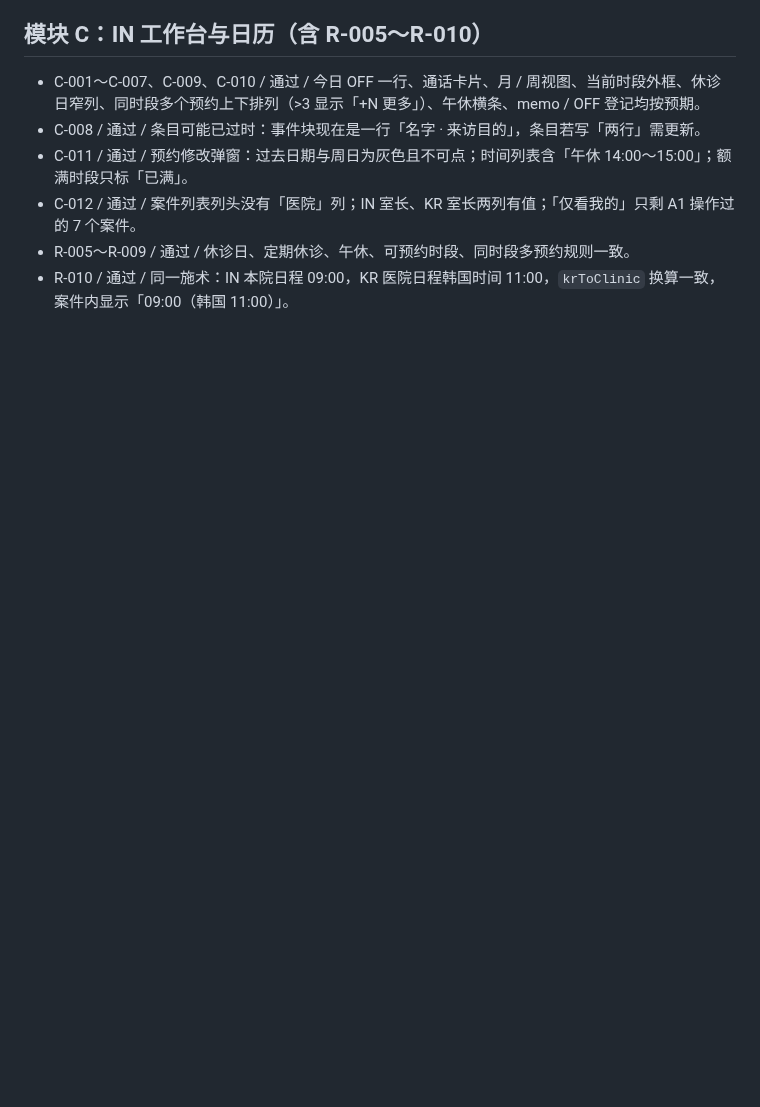
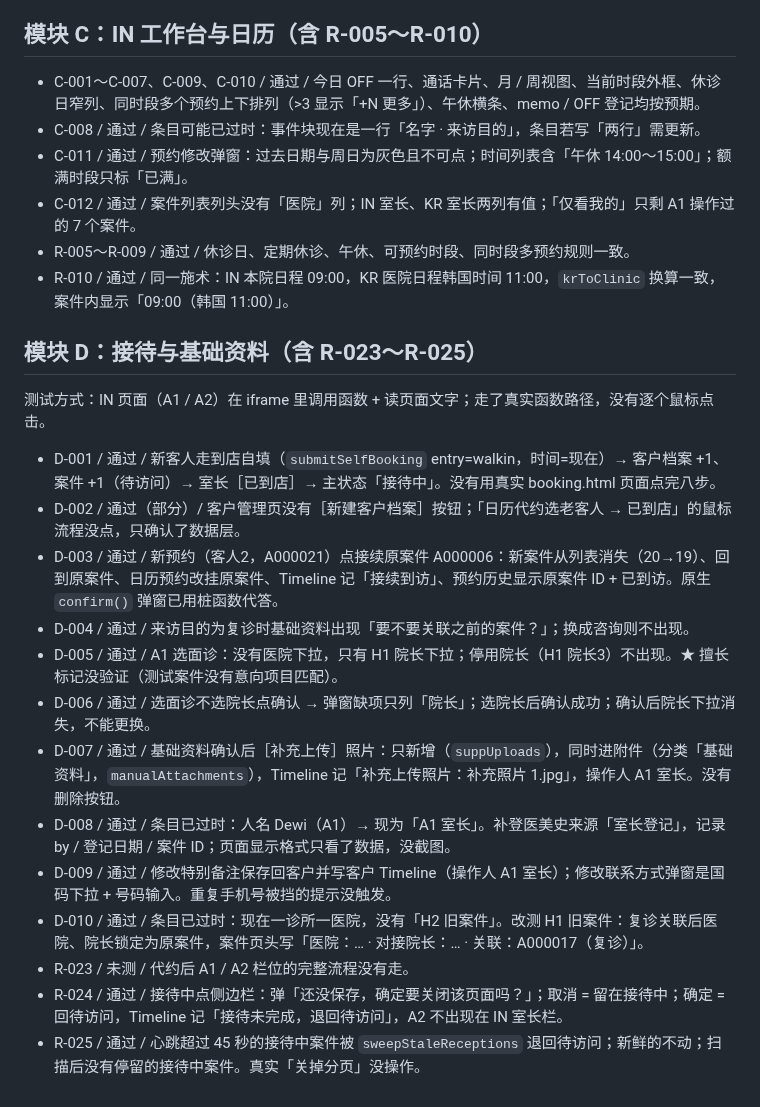
Before and after one commit to mileyzhiying-des/GMC-Network-Project, a Markdown page: docs/qa-results.md, the part around the change. Drawn GitHub-style; blank space fills up the shorter version.

Commit message:
docs/qa-results.md：CMD-1008-11 第 1 轮 D 模块结果
Co-Authored-By: Claude Sonnet 5.5 <noreply@anthropic.com>

```diff
--- a/docs/qa-results.md
+++ b/docs/qa-results.md
@@ -56,3 +56,20 @@
 - C-012 / 通过 / 案件列表列头没有「医院」列；IN 室长、KR 室长两列有值；「仅看我的」只剩 A1 操作过的 7 个案件。
 - R-005～R-009 / 通过 / 休诊日、定期休诊、午休、可预约时段、同时段多预约规则一致。
 - R-010 / 通过 / 同一施术：IN 本院日程 09:00，KR 医院日程韩国时间 11:00，`krToClinic` 换算一致，案件内显示「09:00（韩国 11:00）」。
+
+## 模块 D：接待与基础资料（含 R-023～R-025）
+
+测试方式：IN 页面（A1 / A2）在 iframe 里调用函数 + 读页面文字；走了真实函数路径，没有逐个鼠标点击。
+- D-001 / 通过 / 新客人走到店自填（`submitSelfBooking` entry=walkin，时间=现在）→ 客户档案 +1、案件 +1（待访问）→ 室长［已到店］→ 主状态「接待中」。没有用真实 booking.html 页面点完八步。
+- D-002 / 通过（部分）/ 客户管理页没有［新建客户档案］按钮；「日历代约选老客人 → 已到店」的鼠标流程没点，只确认了数据层。
+- D-003 / 通过 / 新预约（客人2，A000021）点接续原案件 A000006：新案件从列表消失（20→19）、回到原案件、日历预约改挂原案件、Timeline 记「接续到访」、预约历史显示原案件 ID + 已到访。原生 `confirm()` 弹窗已用桩函数代答。
+- D-004 / 通过 / 来访目的为复诊时基础资料出现「要不要关联之前的案件？」；换成咨询则不出现。
+- D-005 / 通过 / A1 选面诊：没有医院下拉，只有 H1 院长下拉；停用院长（H1 院长3）不出现。★ 擅长标记没验证（测试案件没有意向项目匹配）。
+- D-006 / 通过 / 选面诊不选院长点确认 → 弹窗缺项只列「院长」；选院长后确认成功；确认后院长下拉消失，不能更换。
+- D-007 / 通过 / 基础资料确认后［补充上传］照片：只新增（`suppUploads`），同时进附件（分类「基础资料」，`manualAttachments`），Timeline 记「补充上传照片：补充照片 1.jpg」，操作人 A1 室长。没有删除按钮。
+- D-008 / 通过 / 条目已过时：人名 Dewi（A1）→ 现为「A1 室长」。补登医美史来源「室长登记」，记录 by / 登记日期 / 案件 ID；页面显示格式只看了数据，没截图。
+- D-009 / 通过 / 修改特别备注保存回客户并写客户 Timeline（操作人 A1 室长）；修改联系方式弹窗是国码下拉 + 号码输入。重复手机号被挡的提示没触发。
+- D-010 / 通过 / 条目已过时：现在一诊所一医院，没有「H2 旧案件」。改测 H1 旧案件：复诊关联后医院、院长锁定为原案件，案件页头写「医院：… · 对接院长：… · 关联：A000017（复诊）」。
+- R-023 / 未测 / 代约后 A1 / A2 栏位的完整流程没有走。
+- R-024 / 通过 / 接待中点侧边栏：弹「还没保存，确定要关闭该页面吗？」；取消 = 留在接待中；确定 = 回待访问，Timeline 记「接待未完成，退回待访问」，A2 不出现在 IN 室长栏。
+- R-025 / 通过 / 心跳超过 45 秒的接待中案件被 `sweepStaleReceptions` 退回待访问；新鲜的不动；扫描后没有停留的接待中案件。真实「关掉分页」没操作。
```
